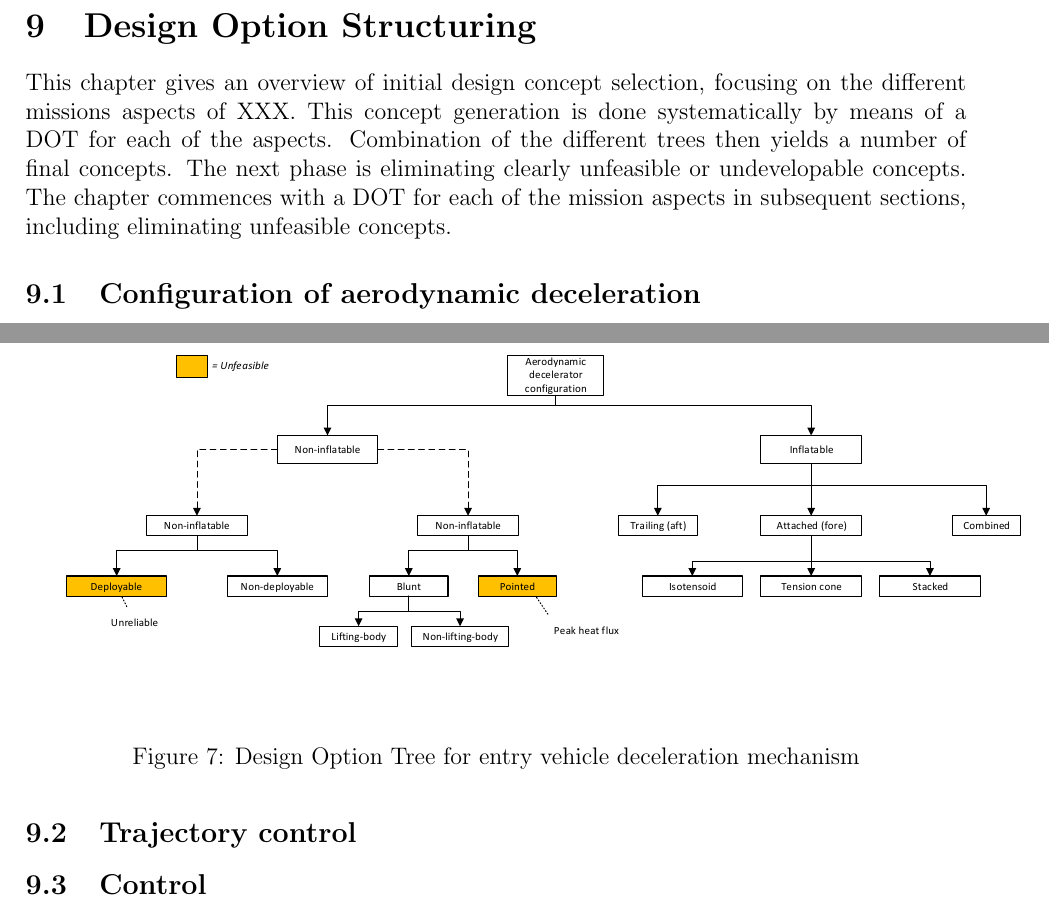
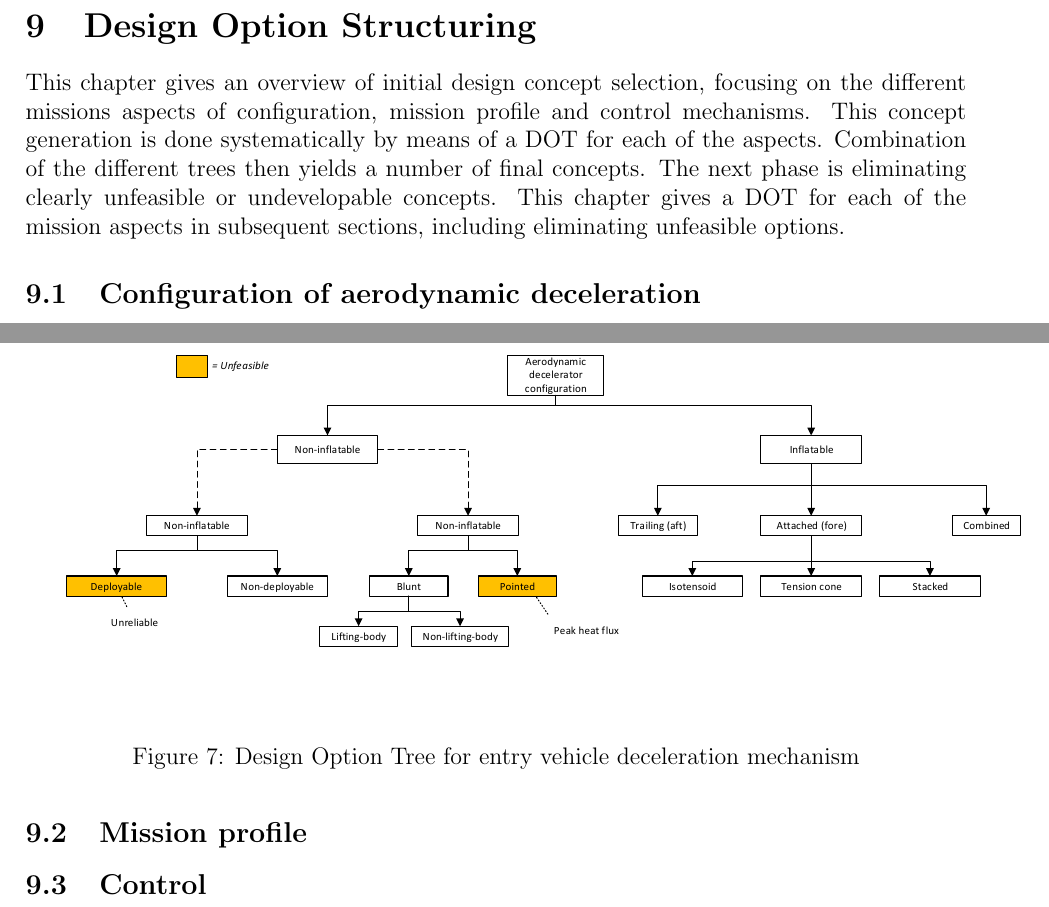
Before and after one commit to DawudH/DSE-AEROSHELL02, a LaTeX document (02_BR_BASELINE_REPORT/Report.tex, which reads 02_BR_BASELINE_REPORT/Chapter/Design_options.tex): two parts of pages 36 and 37 of 43, joined at a grey line, cut so that both start at the same text. Compiled offline with pdfLaTeX; a LaTeX package or settings file that is missing is left out.

Commit message:
no message

```diff
--- a/02_BR_BASELINE_REPORT/Chapter/Design_options.tex
+++ b/02_BR_BASELINE_REPORT/Chapter/Design_options.tex
@@ -1,5 +1,5 @@
 \section{Design Option Structuring} \label{ch:design}
-This chapter gives an overview of initial design concept selection, focusing on the different missions aspects of XXX. This concept generation is done systematically by means of a \gls{dot} for each of the aspects. Combination of the different trees then yields a number of final concepts. The next phase is eliminating clearly unfeasible or undevelopable concepts. The chapter commences with a \gls{dot} for each of the mission aspects in subsequent sections, including eliminating unfeasible concepts.
+This chapter gives an overview of initial design concept selection, focusing on the different missions aspects of configuration, mission profile and control mechanisms. This concept generation is done systematically by means of a \gls{dot} for each of the aspects. Combination of the different trees then yields a number of final concepts. The next phase is eliminating clearly unfeasible or undevelopable concepts. This chapter gives a \gls{dot} for each of the mission aspects in subsequent sections, including eliminating unfeasible options.
 
 %\subsection{Deceleration mechanism}
 %Deceleration can be performed by purely aerodynamic forces exerted by the local atmosphere, as used in the \gls{irve} missions (see Table \ref{tab:hiadcomparison}), primarily by a propulsive force (retro-propulsion) or a hybrid configuration featuring both, as used in for example the Apollo entry vehicles. Aerodynamic deceleration reduces the $\Delta V$ required by propulsion and is hence preferable to propulsive deceleration, i.e. retro-propulsion, through a decrease of the required entry mass by limiting required propellant to be taken on board. A feasibility study of \gls{nasa} indicates that pure propulsion is unfeasible by the large amounts of propellant mass required \cite{Cianciolo2010}. Moreover, by means of Tsiolkovsky's rocket equation it can be shown that a velocity increment of 7 $[km/s]$ is unattainable while keeping deceleration mechanism mass below 10 percent of initial mass for conventional effective exhaust velocities \cite{Wertz2011}. Figure \ref{fig:dotdelmech} gives the \gls{dot} for the deceleration mechanism.
@@ -43,7 +43,7 @@ The inflatable structures on the right hand side of figure \ref{fig:dotconfig} c
 %\label{fig:dotdelmech}
 %\end{figure}
 
-\subsection{Trajectory control} \label{sec:DOTcontrol}
+\subsection{Mission profile} \label{sec:DOTprofile}
 
 
 
```
Also changed, not shown: 02_BR_BASELINE_REPORT/Chapter/Design_options.tex (2 more changed lines).
